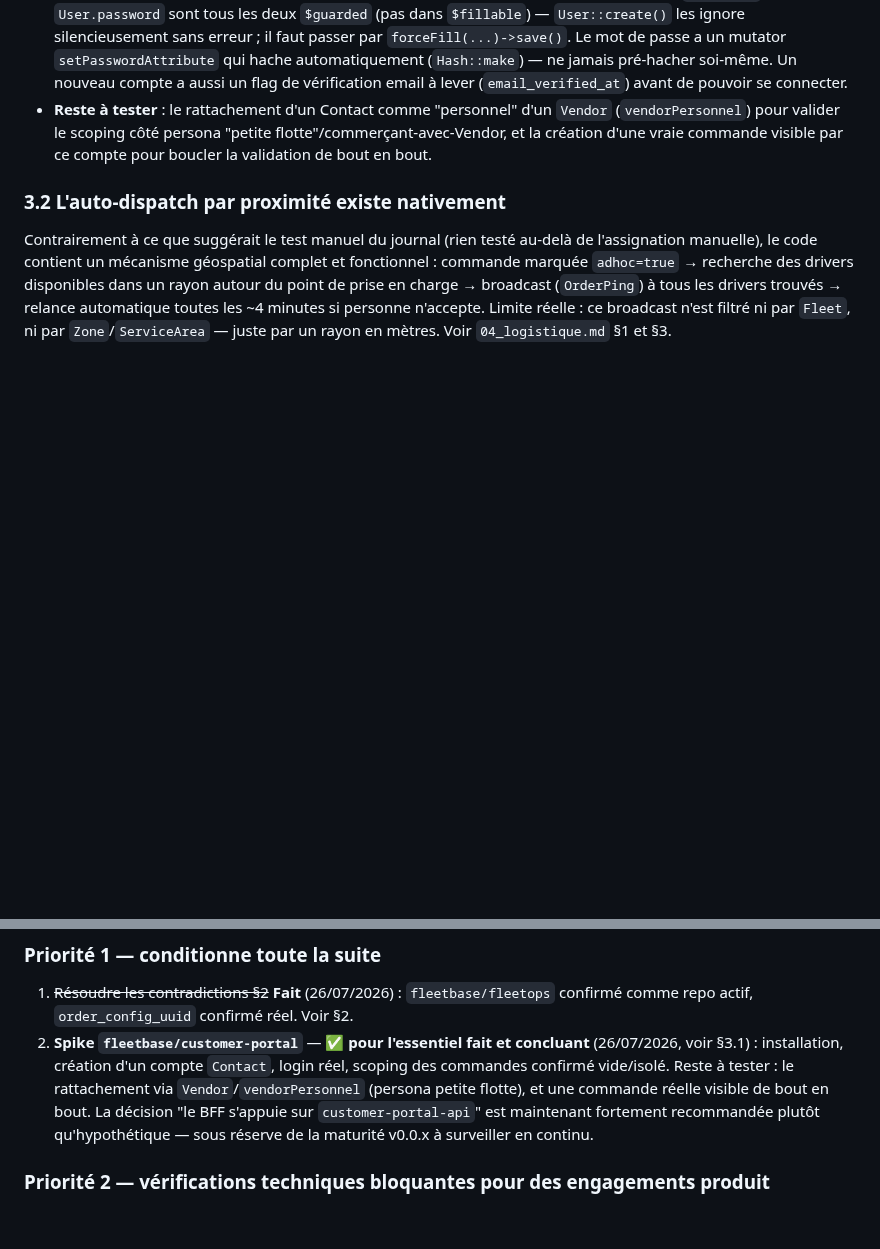
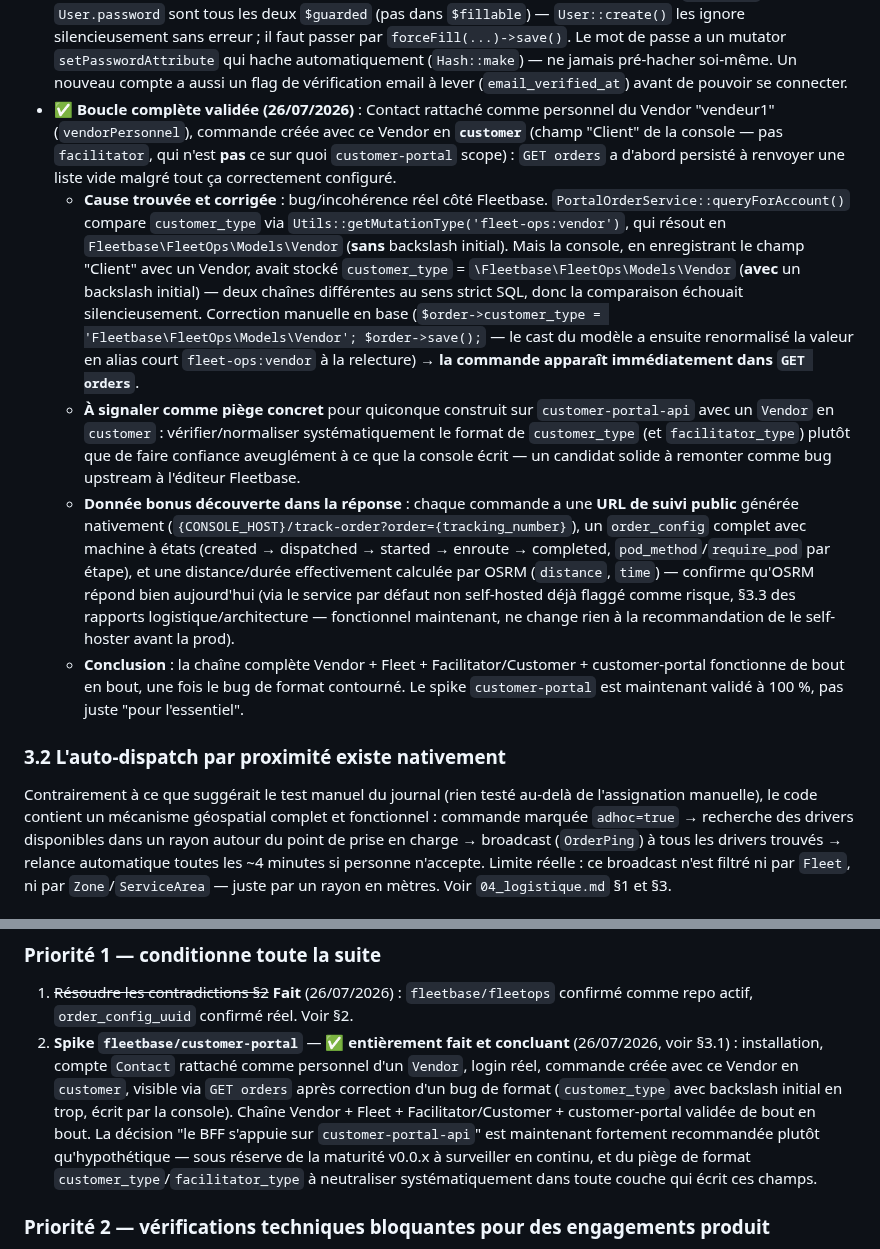
Before and after one commit to ecolealgerienne-ui/echango-delivery, a Markdown page: docs/specs_echango_delivery.md, 2 parts joined by grey strips. GitHub-like rendering; blank space fills up the shorter version.

Commit message:
Valider le spike customer-portal-api de bout en bout
Chaîne complète testée avec succès : Contact rattaché comme personnel
d'un Vendor, commande créée avec ce Vendor en customer, visible via
GET orders du customer-portal.

Bug réel découvert et documenté au passage : la console écrit
customer_type avec un backslash initial en trop (\Fleetbase\FleetOps\...)
quand un Vendor est choisi comme "Client", alors que la comparaison de
customer-portal (via Utils::getMutationType) attend le format sans
backslash initial — la commande restait invisible tant que ce n'était
pas corrigé manuellement. Signalé comme piège à neutraliser
systématiquement, candidat à remonter comme bug upstream.

Confirmé au passage : URL de suivi public générée nativement par
commande, order_config avec machine à états complète, et OSRM répond
bien aujourd'hui (distance/durée calculées), même via le service par
défaut non self-hosted déjà identifié comme risque à corriger avant
la prod.

```diff
--- a/docs/specs_echango_delivery.md
+++ b/docs/specs_echango_delivery.md
@@ -63,7 +63,11 @@ Classées par impact, indépendamment du domaine d'origine.
 - **`GET customer-portal/int/v1/orders` renvoie `{"orders":[]}`** pour ce compte de test sans aucune commande liée — alors que le compte "vendeur" (§3.3 ci-dessous) voyait *toutes* les commandes de l'Organization avec la même API console. **Isolation par compte confirmée réelle**, pas juste théorique.
 - **Découverte additionnelle** : Fleetbase assigne automatiquement à tout compte customer-portal un rôle IAM dédié **"Fleet-Ops Customer"**, avec un jeu de permissions volontairement restreint (lister/voir/créer/annuler ses commandes, gérer ses contacts et places, voir les `order-configs` — rien sur IAM, Ledger, Developers, ni les autres Organizations). Confirme que Fleetbase a bien pensé un mécanisme de permission dédié à ce persona, distinct du système de Rôles génériques de la console.
 - Deux pièges rencontrés à noter pour la suite (connecteur Odoo, scripts de provisioning) : `User.type` et `User.password` sont tous les deux `$guarded` (pas dans `$fillable`) — `User::create()` les ignore silencieusement sans erreur ; il faut passer par `forceFill(...)->save()`. Le mot de passe a un mutator `setPasswordAttribute` qui hache automatiquement (`Hash::make`) — ne jamais pré-hacher soi-même. Un nouveau compte a aussi un flag de vérification email à lever (`email_verified_at`) avant de pouvoir se connecter.
-- **Reste à tester** : le rattachement d'un Contact comme "personnel" d'un `Vendor` (`vendorPersonnel`) pour valider le scoping côté persona "petite flotte"/commerçant-avec-Vendor, et la création d'une vraie commande visible par ce compte pour boucler la validation de bout en bout.
+- **✅ Boucle complète validée (26/07/2026)** : Contact rattaché comme personnel du Vendor "vendeur1" (`vendorPersonnel`), commande créée avec ce Vendor en **`customer`** (champ "Client" de la console — pas `facilitator`, qui n'est **pas** ce sur quoi `customer-portal` scope) : `GET orders` a d'abord persisté à renvoyer une liste vide malgré tout ça correctement configuré.
+  - **Cause trouvée et corrigée** : bug/incohérence réel côté Fleetbase. `PortalOrderService::queryForAccount()` compare `customer_type` via `Utils::getMutationType('fleet-ops:vendor')`, qui résout en `Fleetbase\FleetOps\Models\Vendor` (**sans** backslash initial). Mais la console, en enregistrant le champ "Client" avec un Vendor, avait stocké `customer_type` = `\Fleetbase\FleetOps\Models\Vendor` (**avec** un backslash initial) — deux chaînes différentes au sens strict SQL, donc la comparaison échouait silencieusement. Correction manuelle en base (`$order->customer_type = 'Fleetbase\FleetOps\Models\Vendor'; $order->save();` — le cast du modèle a ensuite renormalisé la valeur en alias court `fleet-ops:vendor` à la relecture) → **la commande apparaît immédiatement dans `GET orders`**.
+  - **À signaler comme piège concret** pour quiconque construit sur `customer-portal-api` avec un `Vendor` en `customer` : vérifier/normaliser systématiquement le format de `customer_type` (et `facilitator_type`) plutôt que de faire confiance aveuglément à ce que la console écrit — un candidat solide à remonter comme bug upstream à l'éditeur Fleetbase.
+  - **Donnée bonus découverte dans la réponse** : chaque commande a une **URL de suivi public** générée nativement (`{CONSOLE_HOST}/track-order?order={tracking_number}`), un `order_config` complet avec machine à états (created → dispatched → started → enroute → completed, `pod_method`/`require_pod` par étape), et une distance/durée effectivement calculée par OSRM (`distance`, `time`) — confirme qu'OSRM répond bien aujourd'hui (via le service par défaut non self-hosted déjà flaggé comme risque, §3.3 des rapports logistique/architecture — fonctionnel maintenant, ne change rien à la recommandation de le self-hoster avant la prod).
+  - **Conclusion** : la chaîne complète Vendor + Fleet + Facilitator/Customer + customer-portal fonctionne de bout en bout, une fois le bug de format contourné. Le spike `customer-portal` est maintenant validé à 100 %, pas juste "pour l'essentiel".
 
 ### 3.2 L'auto-dispatch par proximité existe nativement
 
@@ -138,7 +142,7 @@ Détail complet : `02_architecture.md` §5. Confirmé viable pour consommer une
 
 ### Priorité 1 — conditionne toute la suite
 1. ~~Résoudre les contradictions §2~~ **Fait** (26/07/2026) : `fleetbase/fleetops` confirmé comme repo actif, `order_config_uuid` confirmé réel. Voir §2.
-2. **Spike `fleetbase/customer-portal`** — **✅ pour l'essentiel fait et concluant** (26/07/2026, voir §3.1) : installation, création d'un compte `Contact`, login réel, scoping des commandes confirmé vide/isolé. Reste à tester : le rattachement via `Vendor`/`vendorPersonnel` (persona petite flotte), et une commande réelle visible de bout en bout. La décision "le BFF s'appuie sur `customer-portal-api`" est maintenant fortement recommandée plutôt qu'hypothétique — sous réserve de la maturité v0.0.x à surveiller en continu.
+2. **Spike `fleetbase/customer-portal`** — **✅ entièrement fait et concluant** (26/07/2026, voir §3.1) : installation, compte `Contact` rattaché comme personnel d'un `Vendor`, login réel, commande créée avec ce Vendor en `customer`, visible via `GET orders` après correction d'un bug de format (`customer_type` avec backslash initial en trop, écrit par la console). Chaîne Vendor + Fleet + Facilitator/Customer + customer-portal validée de bout en bout. La décision "le BFF s'appuie sur `customer-portal-api`" est maintenant fortement recommandée plutôt qu'hypothétique — sous réserve de la maturité v0.0.x à surveiller en continu, et du piège de format `customer_type`/`facilitator_type` à neutraliser systématiquement dans toute couche qui écrit ces champs.
 
 ### Priorité 2 — vérifications techniques bloquantes pour des engagements produit
 3. ~~Vérifier si `time_window_start`/`time_window_end` sont réellement persistés~~ **Signal d'alerte levé** (26/07/2026) : les deux champs sont confirmés mass-assignable dans le bon repo. Un test de persistance réel (créer une commande, vérifier en base) reste recommandé mais n'est plus bloquant. Voir §2.2.
```
